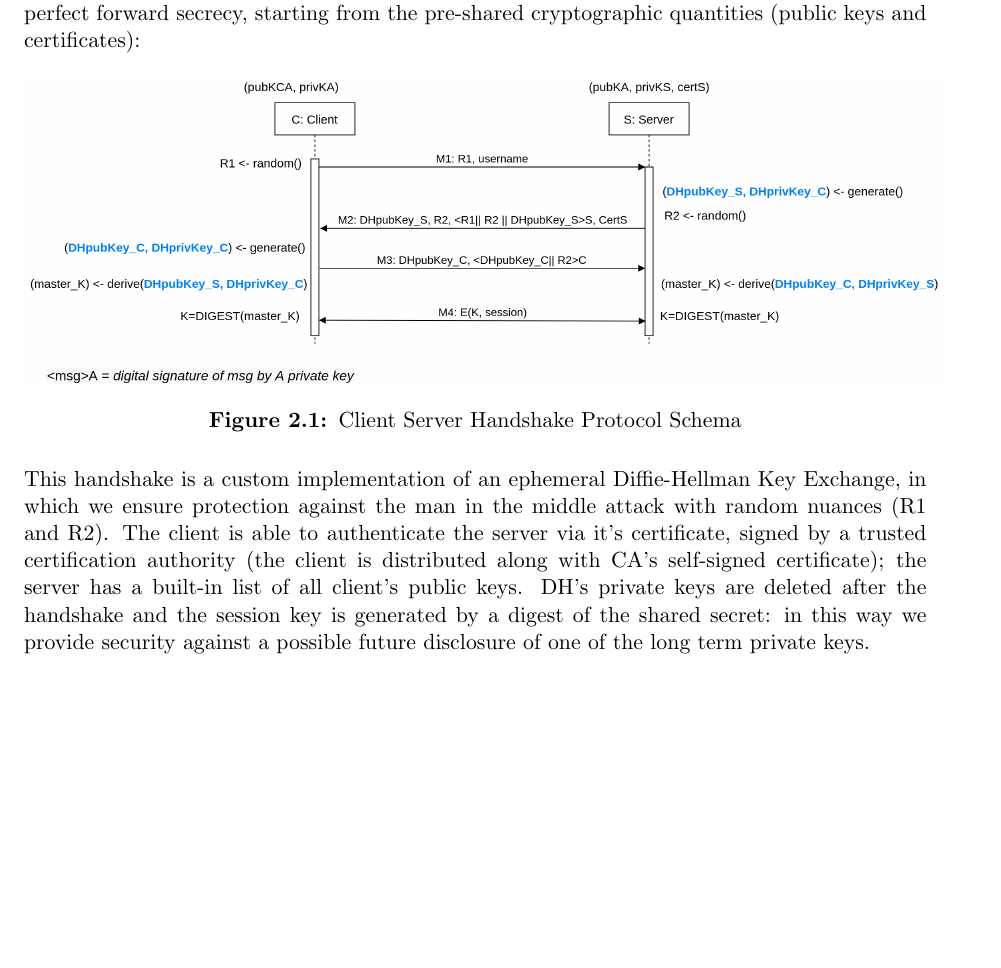
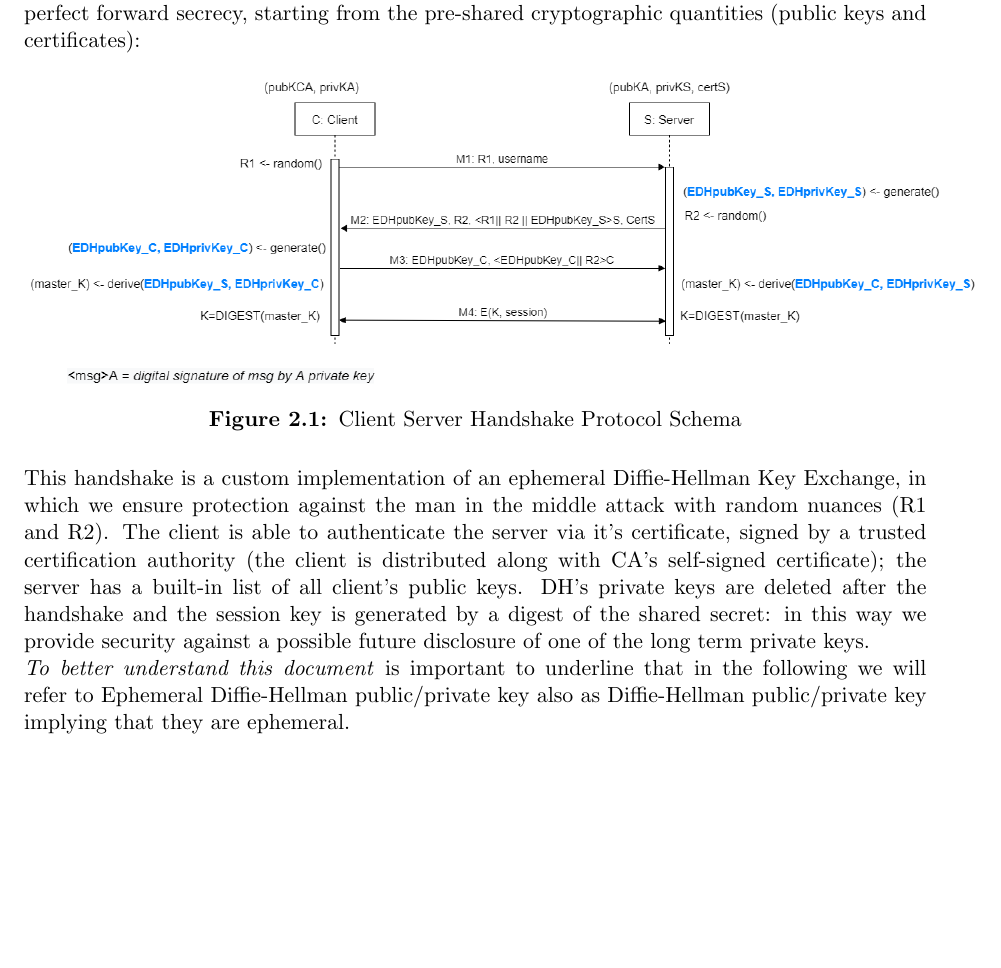
Before and after one commit to gerti98/secureCom, a LaTeX thesis (doc/documentation.tex): part of page 5 of 16, cut so that both start at the same text, the shorter picture padded with empty space. Compiled offline with pdfLaTeX; a LaTeX package or settings file that is missing is left out.

Commit message:
Doc updated

```diff
--- a/doc/documentation.tex
+++ b/doc/documentation.tex
@@ -122,7 +122,7 @@ forward secrecy, starting from the pre-shared cryptographic quantities (public k
 
 \begin{figure}[H]
 	\centering
-	\includegraphics[scale=0.2]{img/AuthClientServer.png}
+	\includegraphics[scale=0.4]{img/AuthClientServerVer2.png}
 	\caption{Client Server Handshake Protocol Schema}
 	\label {img: AuthClientServer}
 \end{figure}
@@ -134,6 +134,8 @@ is distributed along with CA's self-signed certificate); the server has a built-
 public keys. DH's private keys are deleted after the handshake and the session key is generated by a digest of the
 shared secret: in this way we provide security against a possible future disclosure of one of the long term private keys.
 
+\noindent \emph{To better understand this document} is important to underline that in the following we will refer to Ephemeral Diffie-Hellman public/private key also as Diffie-Hellman public/private key implying that they are ephemeral.
+
 \newpage
 \section{Chat Request}
 With the client-server handshake we build a secure tunnel between each client and the server. Using this
```
Also changed, not shown: doc/documentation.pdf, doc/img/AuthClientClientVer2.png (added), doc/img/AuthClientServerVer2.png (added), doc/img/ChatRequestVer2.png (added), doc/documentation.tex (4 more changed lines), 1 other file.
